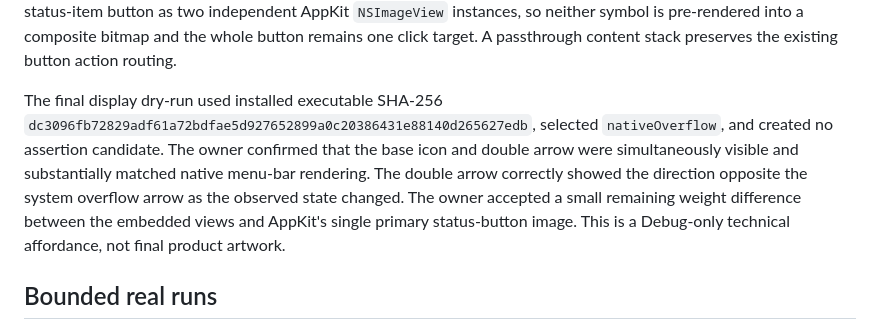
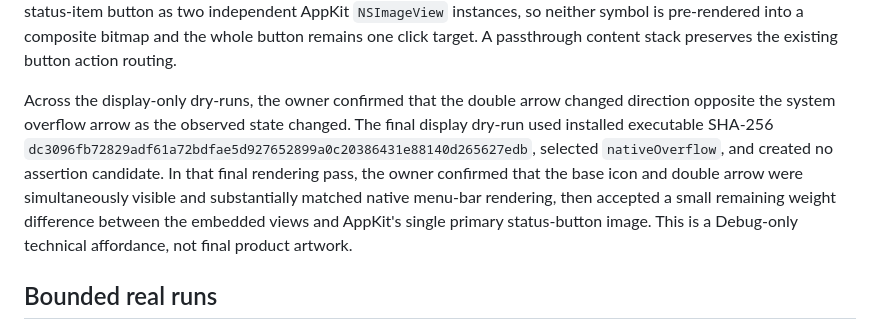
Before and after one commit to f-is-h/Blenny, a Markdown page: docs/TECH_SPIKE_0.0.3.md, the part around the change. Drawn GitHub-style.

Commit message:
docs: clarify final status item evidence

```diff
--- a/docs/TECH_SPIKE_0.0.3.md
+++ b/docs/TECH_SPIKE_0.0.3.md
@@ -101,7 +101,7 @@ To preserve a wide leading-menu layout for a true native-owner run, the Debug va
 
 After the real policy runs passed, the owner requested a display-only refinement: Blenny's base icon must remain visible throughout a bounded validation session, while a separate double arrow mirrors the observed presentation. Under native ownership the arrow is status-only and clicking Blenny opens diagnostics rather than writing; under fallback ownership the same arrow remains actionable. The final Debug implementation keeps both symbols in one status-item button as two independent AppKit `NSImageView` instances, so neither symbol is pre-rendered into a composite bitmap and the whole button remains one click target. A passthrough content stack preserves the existing button action routing.
 
-The final display dry-run used installed executable SHA-256 `dc3096fb72829adf61a72bdfae5d927652899a0c20386431e88140d265627edb`, selected `nativeOverflow`, and created no assertion candidate. The owner confirmed that the base icon and double arrow were simultaneously visible and substantially matched native menu-bar rendering. The double arrow correctly showed the direction opposite the system overflow arrow as the observed state changed. The owner accepted a small remaining weight difference between the embedded views and AppKit's single primary status-button image. This is a Debug-only technical affordance, not final product artwork.
+Across the display-only dry-runs, the owner confirmed that the double arrow changed direction opposite the system overflow arrow as the observed state changed. The final display dry-run used installed executable SHA-256 `dc3096fb72829adf61a72bdfae5d927652899a0c20386431e88140d265627edb`, selected `nativeOverflow`, and created no assertion candidate. In that final rendering pass, the owner confirmed that the base icon and double arrow were simultaneously visible and substantially matched native menu-bar rendering, then accepted a small remaining weight difference between the embedded views and AppKit's single primary status-button image. This is a Debug-only technical affordance, not final product artwork.
 
 ## Bounded real runs
 
```
